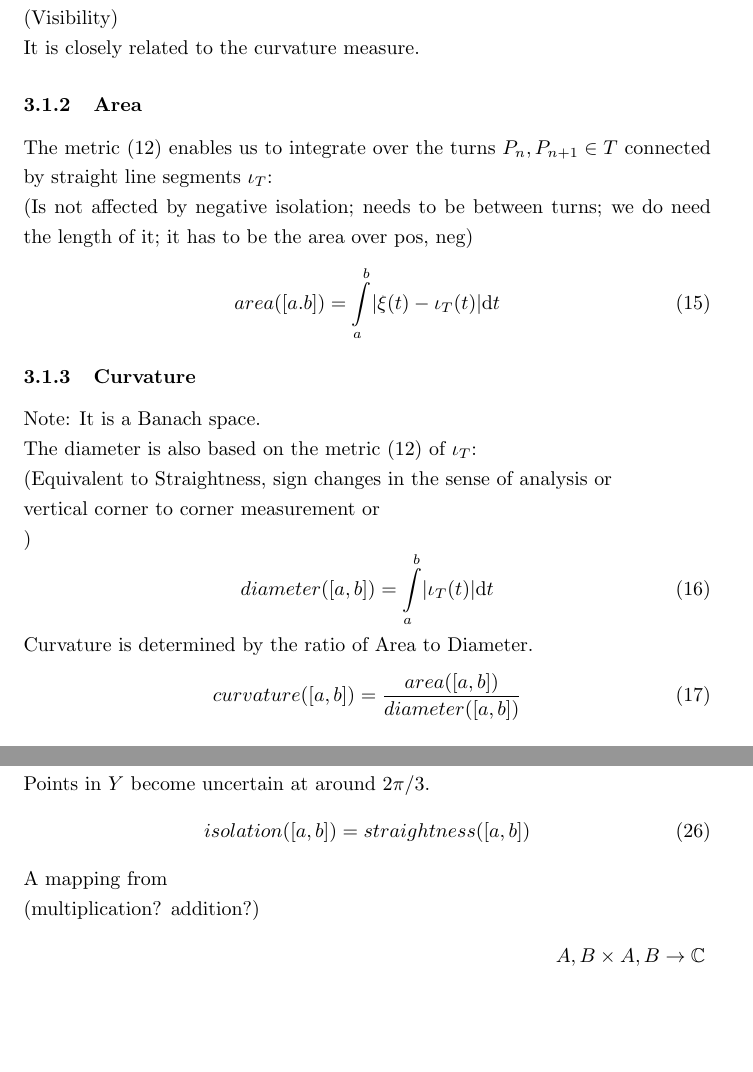
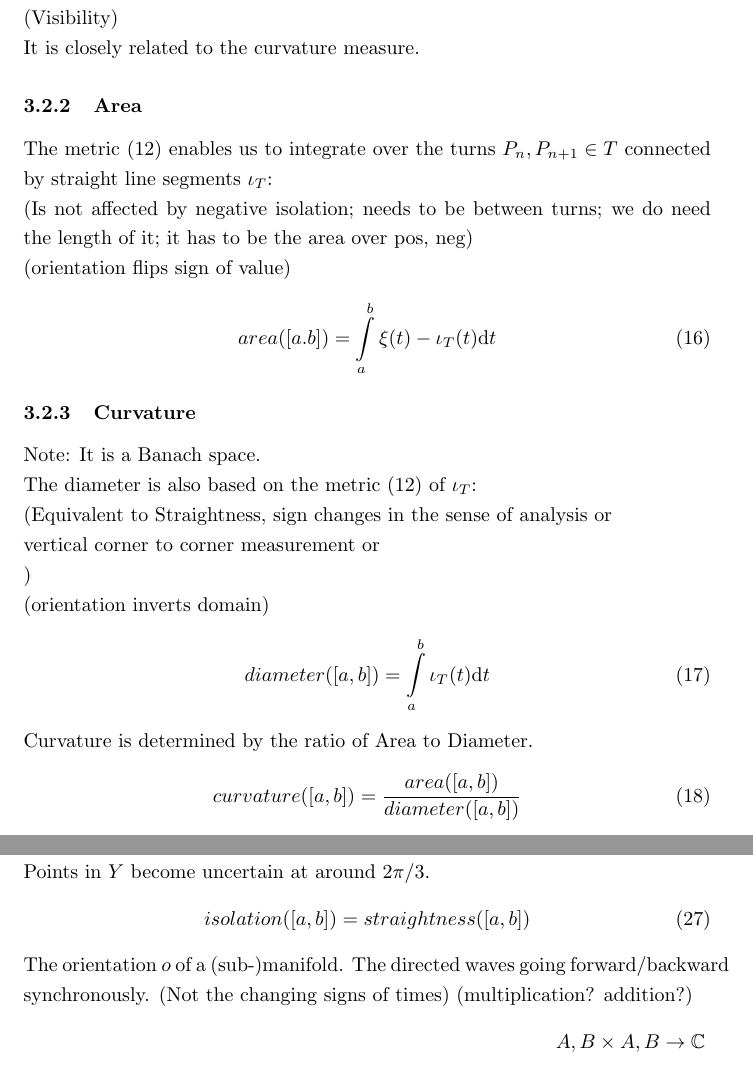
Before and after one commit to specpose/stopeight, a LaTeX document (doc/latex/Stopeight_Analyzer.tex): two parts of pages 4 and 6 of 9 before the commit and two parts of pages 4 and 6 of 10 after it, joined at a grey line, cut so that both start at the same text, the shorter picture padded with empty space. Compiled offline with pdfLaTeX.

Commit message:
FIXED doc latex total derivative

```diff
--- a/doc/latex/Stopeight_Analyzer.tex
+++ b/doc/latex/Stopeight_Analyzer.tex
@@ -125,9 +131,10 @@ It is closely related to the curvature measure.
 
 \subsubsection{Area}
 The metric (12) enables us to integrate over the turns $P_{n},P_{n+1} \in T$ connected by straight line segments $\iota_{T}$:\\
-(Is not affected by negative isolation; needs to be between turns; we do need the length of it; it has to be the area over pos, neg)
+(Is not affected by negative isolation; needs to be between turns; we do need the length of it; it has to be the area over pos, neg)\\
+(orientation flips sign of value)
 \begin{equation}
-area([a.b])=\int \limits _{a}^{b} \lvert \xi(t)-\iota_{T}(t) \rvert \mathrm{d}t
+area([a.b])=\int \limits _{a}^{b} \xi(t)-\iota_{T}(t) \mathrm{d}t
 \end{equation}
 \iffalse
 \subsubsection{Algorithm Version}
@@ -139,7 +146,7 @@ area([a,b])= \int \limits _{\xi'_{x}(a)}^{\xi'_{x}(b)} \xi'_{y}(t)\mathrm{d}t
 
 \subsubsection{Curvature}
 \iffalse
-Because the diameter has to be calculated piece-wise, we have to set up a vector space with the turns $P_{n},P_{n+1} \in T$.\\
+Because the diameter has to be calculated piece-wise, we have to set up a vector space with the turns $P_{n},P_{n+1} \in T$.
 \begin{equation}
 v \in (B,\norm{\cdot})
 \end{equation}
@@ -148,9 +155,10 @@ Note: It is a Banach space.\\
 The diameter is also based on the metric (12) of $\iota_{T}$:\\
 (Equivalent to Straightness, sign changes in the sense of analysis or\\
 vertical corner to corner measurement or\\
-)
+)\\
+(orientation inverts domain)
 \begin{equation}
-diameter([a,b])=\int \limits _{a}^{b} \lvert \iota_{T}(t) \rvert \mathrm{d}t
+diameter([a,b])=\int \limits _{a}^{b} \iota_{T}(t) \mathrm{d}t
 \end{equation}
 Curvature is determined by the ratio of Area to Diameter.
 \begin{equation}
@@ -229,7 +237,7 @@ When curvature is increased in a Spiral, isolation starts to shift to subsegment
 \begin{equation}
 isolation([a,b])=straightness([a,b])
 \end{equation}
-A mapping from\\
+The orientation $o$ of a (sub-)manifold. The directed waves going forward/backward synchronously. (Not the changing signs of times)
 (multiplication? addition?)
 \begin{align}
 A,B \times A,B \rightarrow \mathbb{C}\\
```
Also changed, not shown: doc/latex/Stopeight_Analyzer.tex (8 more changed lines).
